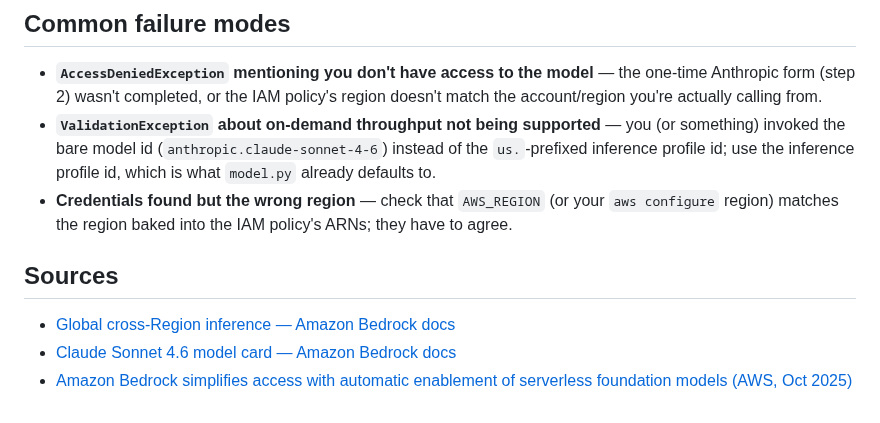
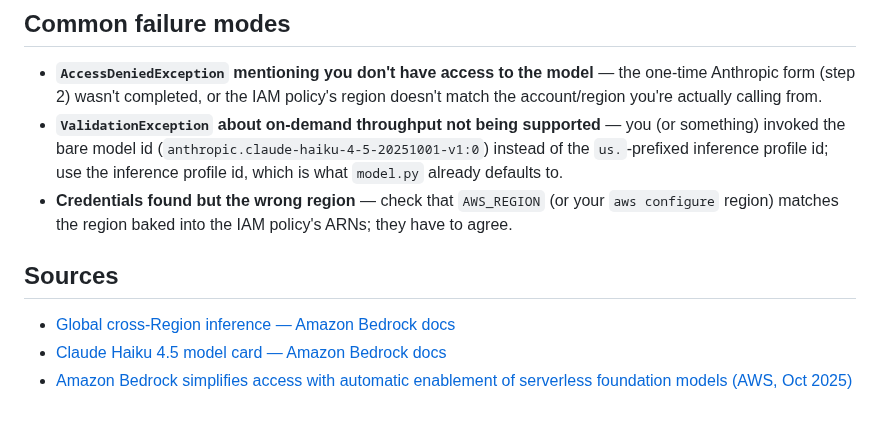
Before and after one commit to explainable-ai/food-access-advisor, a Markdown page: bedrocksetup.md, the part around one of its changes. Rendered like a GitHub page.

```diff
--- a/bedrocksetup.md
+++ b/bedrocksetup.md
@@ -132,9 +134,9 @@ else standing the project up — a hackathon judge included.
   calling from.
 - **`ValidationException` about on-demand throughput not being
   supported** — you (or something) invoked the bare model id
-  (`anthropic.claude-sonnet-4-6`) instead of the `us.`-prefixed inference
-  profile id; use the inference profile id, which is what `model.py`
-  already defaults to.
+  (`anthropic.claude-haiku-4-5-20251001-v1:0`) instead of the
+  `us.`-prefixed inference profile id; use the inference profile id, which
+  is what `model.py` already defaults to.
 - **Credentials found but the wrong region** — check that `AWS_REGION` (or
   your `aws configure` region) matches the region baked into the IAM
   policy's ARNs; they have to agree.
@@ -142,5 +144,5 @@ else standing the project up — a hackathon judge included.
 ## Sources
 
 - [Global cross-Region inference — Amazon Bedrock docs](https://docs.aws.amazon.com/bedrock/latest/userguide/global-cross-region-inference.html)
-- [Claude Sonnet 4.6 model card — Amazon Bedrock docs](https://docs.aws.amazon.com/bedrock/latest/userguide/model-card-anthropic-claude-sonnet-4-6.html)
+- [Claude Haiku 4.5 model card — Amazon Bedrock docs](https://docs.aws.amazon.com/bedrock/latest/userguide/model-card-anthropic-claude-haiku-4-5.html)
 - [Amazon Bedrock simplifies access with automatic enablement of serverless foundation models (AWS, Oct 2025)](https://aws.amazon.com/about-aws/whats-new/2025/10/amazon-bedrock-automatic-enablement-serverless-foundation-models)
```
Also changed, not shown: other parts of bedrocksetup.md (+14 -12 lines).
